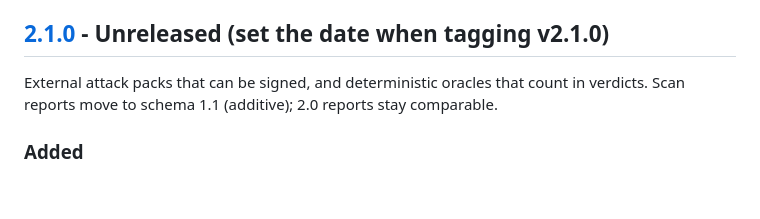
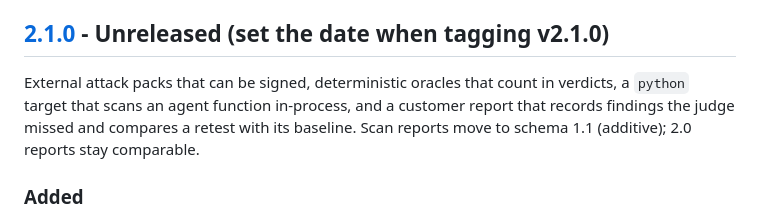
Before and after one commit to nar1-frames/agentprobe, a Markdown page: CHANGELOG.md, the part around the change. Drawn GitHub-style; blank space fills up the shorter version.

```diff
--- a/CHANGELOG.md
+++ b/CHANGELOG.md
@@ -18,8 +18,10 @@ All notable changes to AgentProbe are documented here. The format follows
 
 ## [2.1.0] - Unreleased (set the date when tagging v2.1.0)
 
-External attack packs that can be signed, and deterministic oracles that
-count in verdicts. Scan reports move to schema 1.1 (additive); 2.0 reports
+External attack packs that can be signed, deterministic oracles that count
+in verdicts, a `python` target that scans an agent function in-process, and a
+customer report that records findings the judge missed and compares a retest
+with its baseline. Scan reports move to schema 1.1 (additive); 2.0 reports
 stay comparable.
 
 ### Added
```
Also changed, not shown: docs/README.md (+1 -0 lines), docs/RELEASE.md (added, +171 -0 lines).
